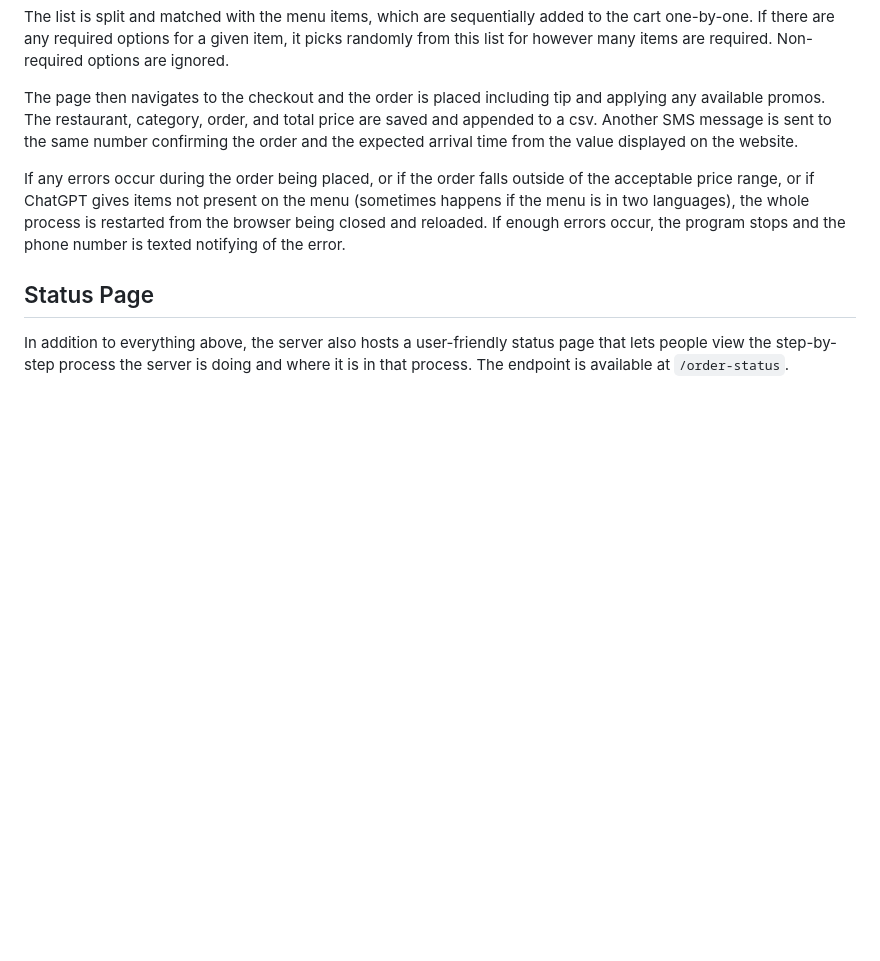
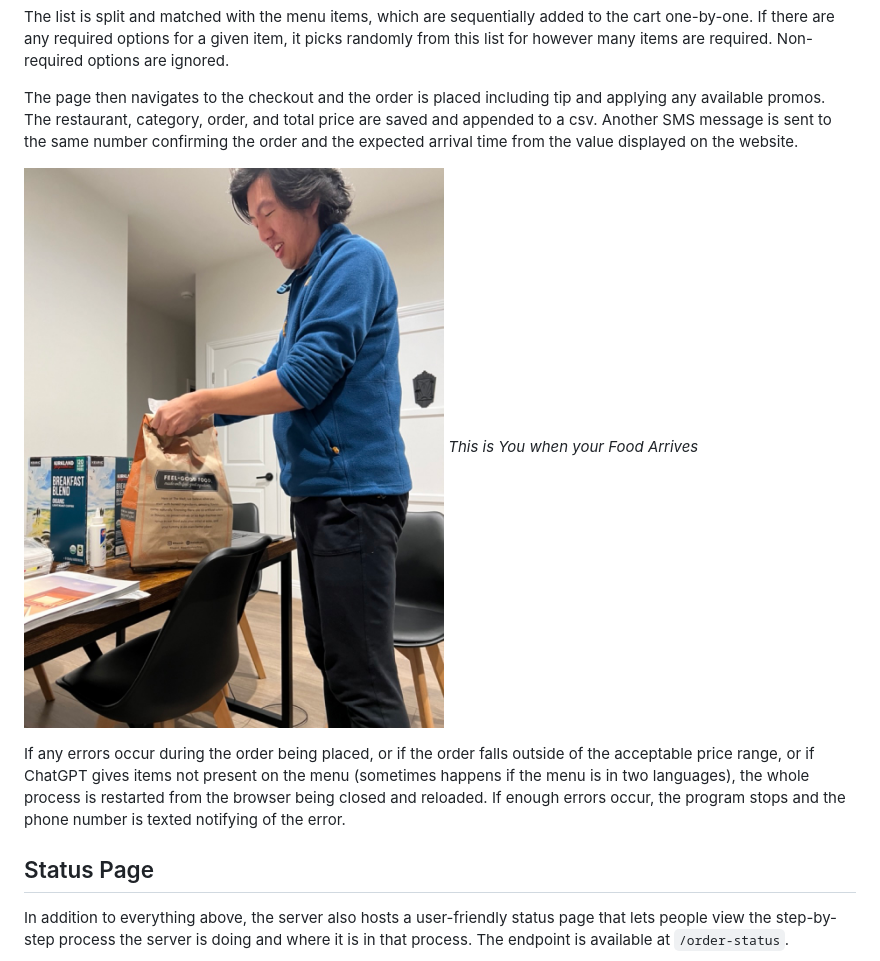
Before and after one commit to ben9583/uber-eats-button, a Markdown page: README.md, the part around the change. Drawn GitHub-style; pictures changed too: .github/images/arrival.jpeg (added); blank space fills up the shorter version.

Commit message:
add more to README

```diff
--- a/README.md
+++ b/README.md
@@ -89,6 +89,9 @@ The list is split and matched with the menu items, which are sequentially added
 
 The page then navigates to the checkout and the order is placed including tip and applying any available promos. The restaurant, category, order, and total price are saved and appended to a csv. Another SMS message is sent to the same number confirming the order and the expected arrival time from the value displayed on the website.
 
+![Uber Eats Order has Arrived](./.github/images/arrival.jpeg)
+*This is You when your Food Arrives*
+
 If any errors occur during the order being placed, or if the order falls outside of the acceptable price range, or if ChatGPT gives items not present on the menu (sometimes happens if the menu is in two languages), the whole process is restarted from the browser being closed and reloaded. If enough errors occur, the program stops and the phone number is texted notifying of the error.
 
 ## Status Page
```
